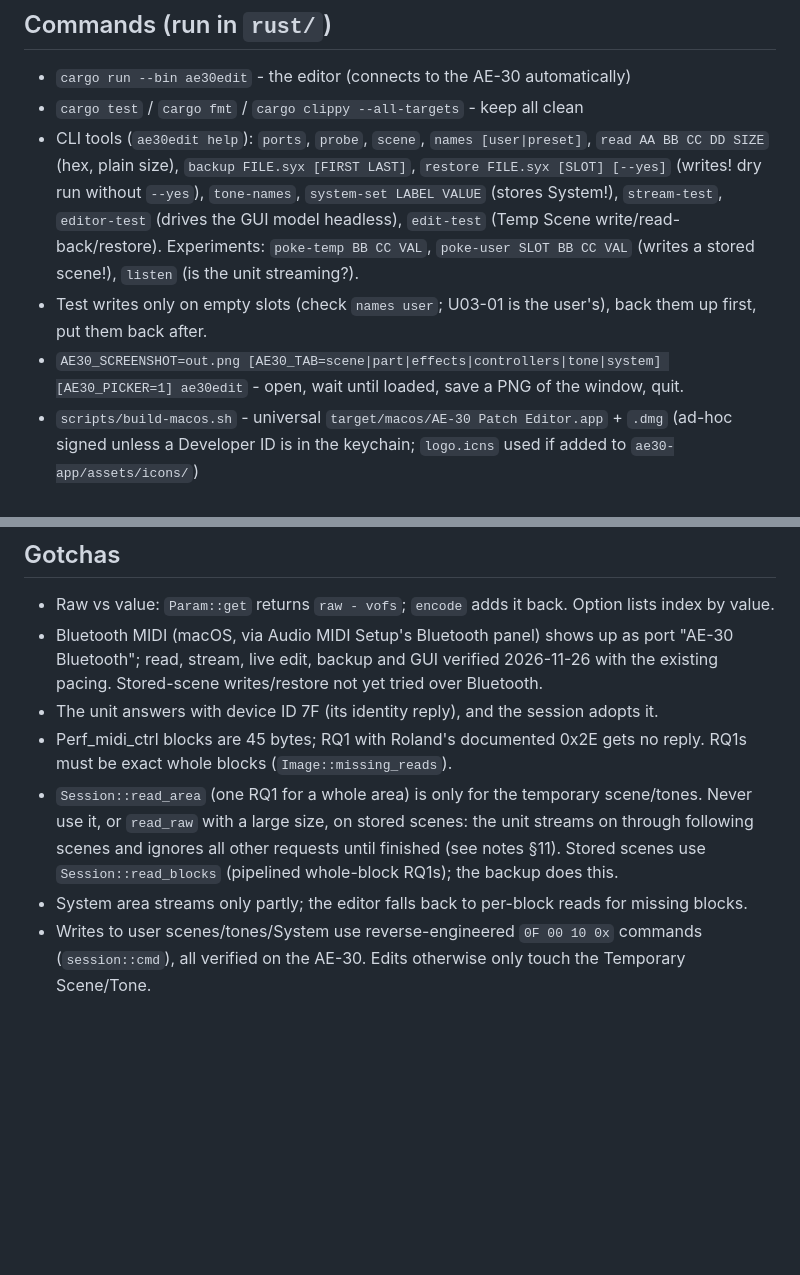
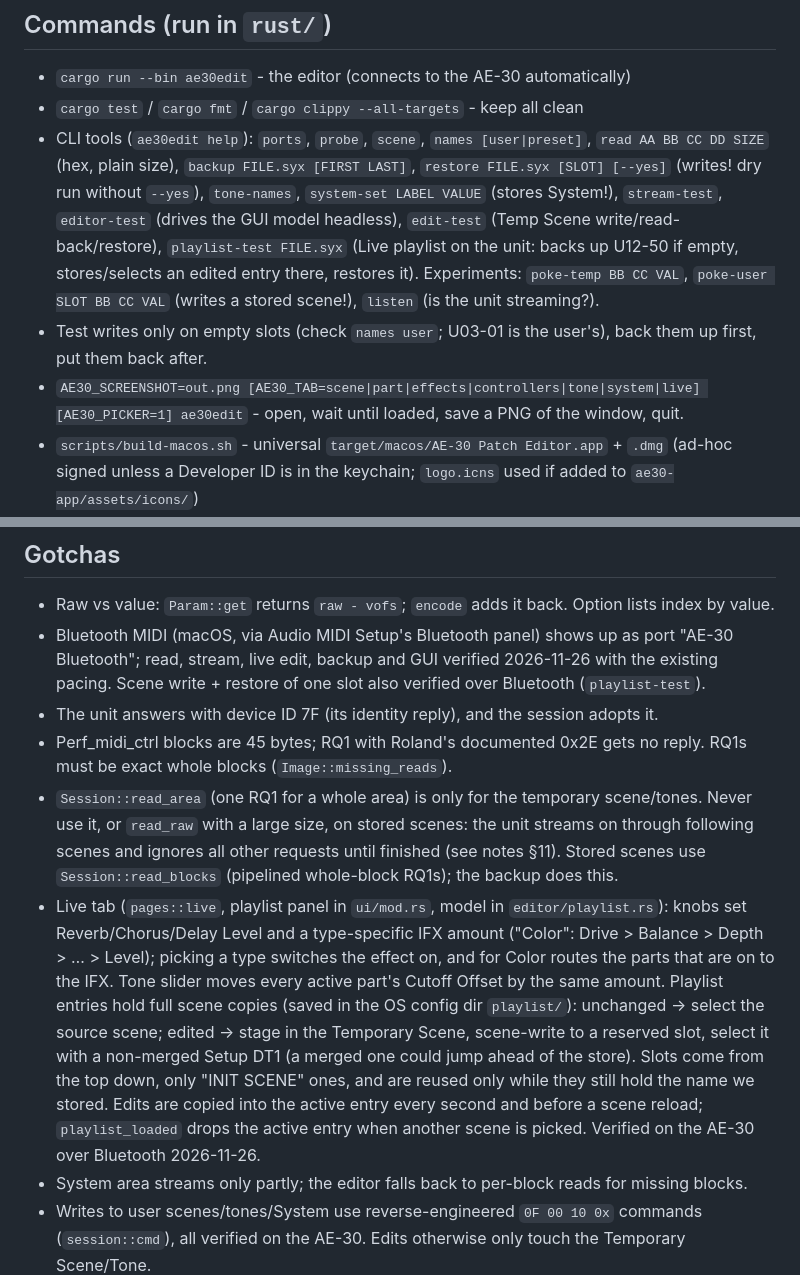
Before and after one commit to ericdano/AerophoneEditor, a Markdown page: CLAUDE.md, 2 parts joined by grey strips. Rendered like a GitHub page; blank space fills up the shorter version.

```diff
--- a/CLAUDE.md
+++ b/CLAUDE.md
@@ -7,9 +7,9 @@ Protocol research: `AE30_SYSEX_NOTES.md`. Cargo workspace in `rust/`.
 
 - `cargo run --bin ae30edit` - the editor (connects to the AE-30 automatically)
 - `cargo test` / `cargo fmt` / `cargo clippy --all-targets` - keep all clean
-- CLI tools (`ae30edit help`): `ports`, `probe`, `scene`, `names [user|preset]`, `read AA BB CC DD SIZE` (hex, plain size), `backup FILE.syx [FIRST LAST]`, `restore FILE.syx [SLOT] [--yes]` (writes! dry run without `--yes`), `tone-names`, `system-set LABEL VALUE` (stores System!), `stream-test`, `editor-test` (drives the GUI model headless), `edit-test` (Temp Scene write/read-back/restore). Experiments: `poke-temp BB CC VAL`, `poke-user SLOT BB CC VAL` (writes a stored scene!), `listen` (is the unit streaming?).
+- CLI tools (`ae30edit help`): `ports`, `probe`, `scene`, `names [user|preset]`, `read AA BB CC DD SIZE` (hex, plain size), `backup FILE.syx [FIRST LAST]`, `restore FILE.syx [SLOT] [--yes]` (writes! dry run without `--yes`), `tone-names`, `system-set LABEL VALUE` (stores System!), `stream-test`, `editor-test` (drives the GUI model headless), `edit-test` (Temp Scene write/read-back/restore), `playlist-test FILE.syx` (Live playlist on the unit: backs up U12-50 if empty, stores/selects an edited entry there, restores it). Experiments: `poke-temp BB CC VAL`, `poke-user SLOT BB CC VAL` (writes a stored scene!), `listen` (is the unit streaming?).
 - Test writes only on empty slots (check `names user`; U03-01 is the user's), back them up first, put them back after.
-- `AE30_SCREENSHOT=out.png [AE30_TAB=scene|part|effects|controllers|tone|system] [AE30_PICKER=1] ae30edit` - open, wait until loaded, save a PNG of the window, quit.
+- `AE30_SCREENSHOT=out.png [AE30_TAB=scene|part|effects|controllers|tone|system|live] [AE30_PICKER=1] ae30edit` - open, wait until loaded, save a PNG of the window, quit.
 - `scripts/build-macos.sh` - universal `target/macos/AE-30 Patch Editor.app` + `.dmg` (ad-hoc signed unless a Developer ID is in the keychain; `logo.icns` used if added to `ae30-app/assets/icons/`)
 - `scripts/build-windows.sh` - cross-compile `target/windows/AE30PatchEditor-<version>-windows-x64.zip` (needs `x86_64-pc-windows-gnu` + `brew install mingw-w64`; linker in `rust/.cargo/config.toml`). Untested on a real Windows PC so far.
 - `python3 scripts/make-icons.py` - regenerate `ae30-app/assets/icons/logo.png`/`.icns`/`.ico` from `icon-source.png` (needs Pillow; `ae30-app/build.rs` embeds the `.ico` and version info in Windows builds only)
@@ -24,10 +24,11 @@ Protocol research: `AE30_SYSEX_NOTES.md`. Cargo workspace in `rust/`.
 ## Gotchas
 
 - Raw vs value: `Param::get` returns `raw - vofs`; `encode` adds it back. Option lists index by value.
-- Bluetooth MIDI (macOS, via Audio MIDI Setup's Bluetooth panel) shows up as port "AE-30 Bluetooth"; read, stream, live edit, backup and GUI verified 2026-11-26 with the existing pacing. Stored-scene writes/restore not yet tried over Bluetooth.
+- Bluetooth MIDI (macOS, via Audio MIDI Setup's Bluetooth panel) shows up as port "AE-30 Bluetooth"; read, stream, live edit, backup and GUI verified 2026-11-26 with the existing pacing. Scene write + restore of one slot also verified over Bluetooth (`playlist-test`).
 - The unit answers with device ID 7F (its identity reply), and the session adopts it.
 - Perf_midi_ctrl blocks are 45 bytes; RQ1 with Roland's documented 0x2E gets no reply. RQ1s must be exact whole blocks (`Image::missing_reads`).
 - `Session::read_area` (one RQ1 for a whole area) is only for the temporary scene/tones. Never use it, or `read_raw` with a large size, on stored scenes: the unit streams on through following scenes and ignores all other requests until finished (see notes §11). Stored scenes use `Session::read_blocks` (pipelined whole-block RQ1s); the backup does this.
+- Live tab (`pages::live`, playlist panel in `ui/mod.rs`, model in `editor/playlist.rs`): knobs set Reverb/Chorus/Delay Level and a type-specific IFX amount ("Color": Drive > Balance > Depth > … > Level); picking a type switches the effect on, and for Color routes the parts that are on to the IFX. Tone slider moves every active part's Cutoff Offset by the same amount. Playlist entries hold full scene copies (saved in the OS config dir `playlist/`): unchanged → select the source scene; edited → stage in the Temporary Scene, scene-write to a reserved slot, select it with a non-merged Setup DT1 (a merged one could jump ahead of the store). Slots come from the top down, only "INIT SCENE" ones, and are reused only while they still hold the name we stored. Edits are copied into the active entry every second and before a scene reload; `playlist_loaded` drops the active entry when another scene is picked. Verified on the AE-30 over Bluetooth 2026-11-26.
 - System area streams only partly; the editor falls back to per-block reads for missing blocks.
 - Writes to user scenes/tones/System use reverse-engineered `0F 00 10 0x` commands (`session::cmd`), all verified on the AE-30. Edits otherwise only touch the Temporary Scene/Tone.
 - Restore (`editor.rs` `Restore`): per scene, stage in the Temporary Scene, scene-write, read back with `read_blocks`, patch real differences by DT1 straight into the stored scene, re-check. `differences`/`invalid_in_file` ignore what the unit sets itself (unused-effect params, out-of-range values). Scene reloads are suppressed while restoring; afterwards the unit returns to the previous scene.
```
Also changed, not shown: CHANGELOG.md (+20 -0 lines), README.md (+5 -1 lines), docs/images/live.png (added), 11 other files.
